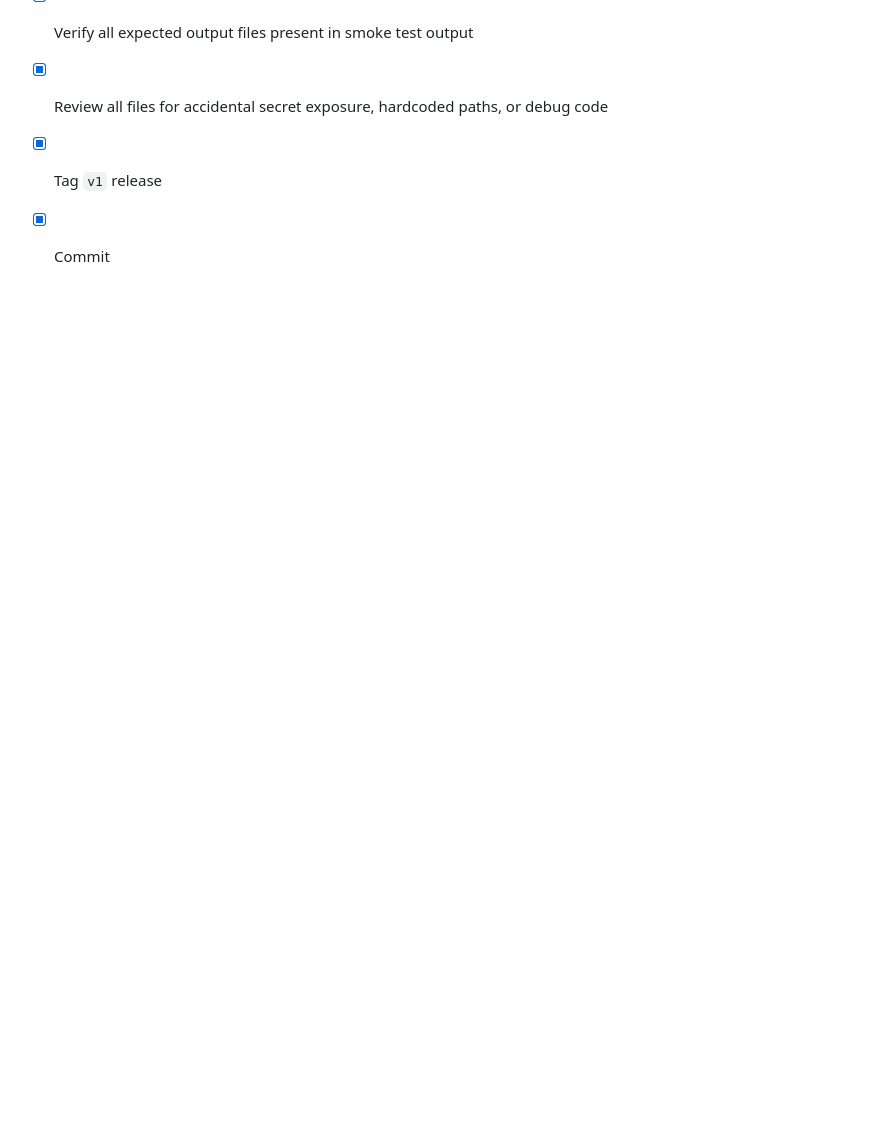
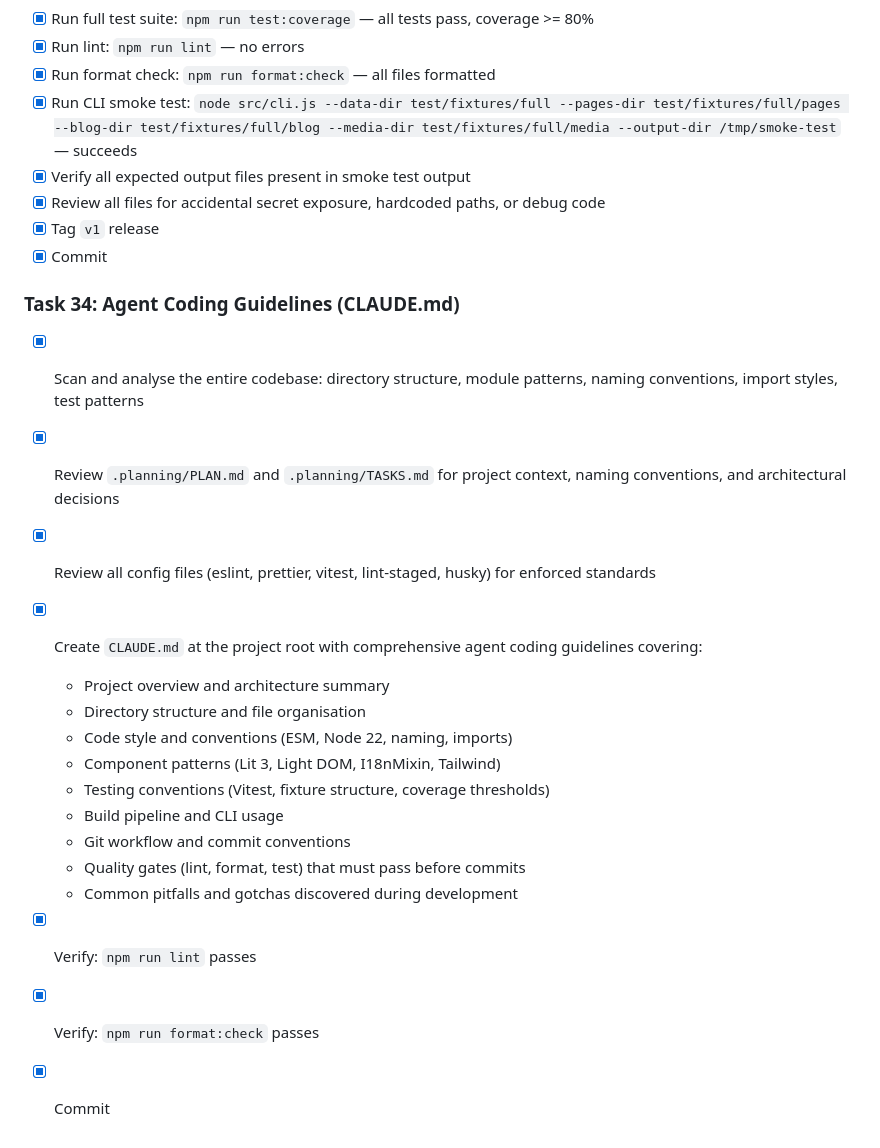
Before and after one commit to jinglemansweep/portfolio-action, a Markdown page: .planning/TASKS.md, the part around the change. Drawn GitHub-style; blank space fills up the shorter version.

```diff
--- a/.planning/TASKS.md
+++ b/.planning/TASKS.md
@@ -471,3 +471,22 @@
 - [x] Review all files for accidental secret exposure, hardcoded paths, or debug code
 - [x] Tag `v1` release
 - [x] Commit
+
+### Task 34: Agent Coding Guidelines (CLAUDE.md)
+
+- [x] Scan and analyse the entire codebase: directory structure, module patterns, naming conventions, import styles, test patterns
+- [x] Review `.planning/PLAN.md` and `.planning/TASKS.md` for project context, naming conventions, and architectural decisions
+- [x] Review all config files (eslint, prettier, vitest, lint-staged, husky) for enforced standards
+- [x] Create `CLAUDE.md` at the project root with comprehensive agent coding guidelines covering:
+  - Project overview and architecture summary
+  - Directory structure and file organisation
+  - Code style and conventions (ESM, Node 22, naming, imports)
+  - Component patterns (Lit 3, Light DOM, I18nMixin, Tailwind)
+  - Testing conventions (Vitest, fixture structure, coverage thresholds)
+  - Build pipeline and CLI usage
+  - Git workflow and commit conventions
+  - Quality gates (lint, format, test) that must pass before commits
+  - Common pitfalls and gotchas discovered during development
+- [x] Verify: `npm run lint` passes
+- [x] Verify: `npm run format:check` passes
+- [x] Commit
```
Also changed, not shown: CLAUDE.md (added, +321 -0 lines).
